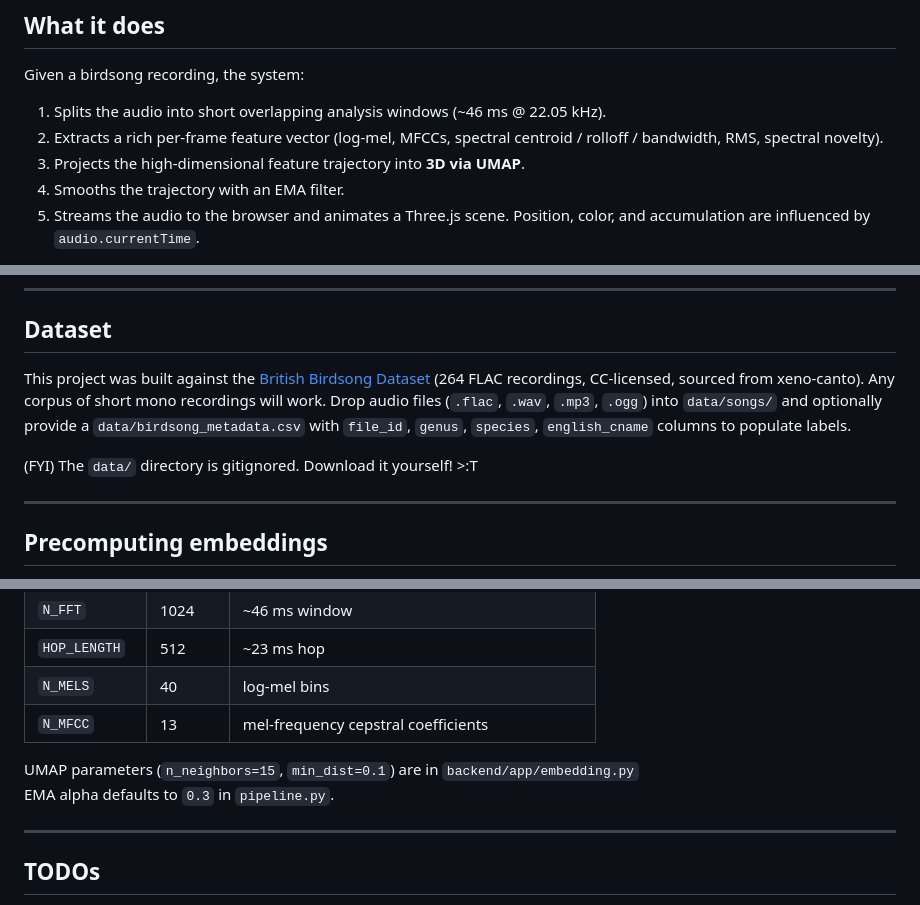
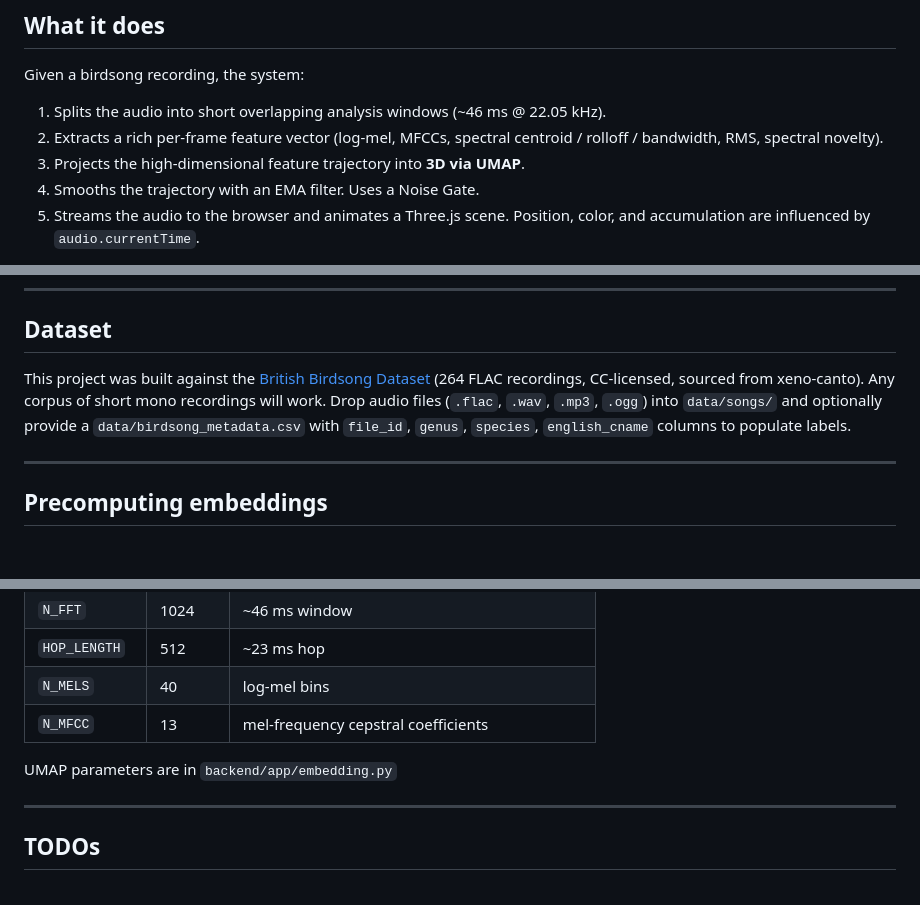
Before and after one commit to maros02/Birdsong-Visualizer, a Markdown page: README.md, 3 parts joined by grey strips. Drawn GitHub-style; blank space fills up the shorter version.

Commit message:
Quickfix - README cleanup.

```diff
--- a/README.md
+++ b/README.md
@@ -15,7 +15,7 @@ Given a birdsong recording, the system:
 1. Splits the audio into short overlapping analysis windows (~46 ms @ 22.05 kHz).
 2. Extracts a rich per-frame feature vector (log-mel, MFCCs, spectral centroid / rolloff / bandwidth, RMS, spectral novelty).
 3. Projects the high-dimensional feature trajectory into **3D via UMAP**.
-4. Smooths the trajectory with an EMA filter.
+4. Smooths the trajectory with an EMA filter. Uses a Noise Gate.
 5. Streams the audio to the browser and animates a Three.js scene. Position, color, and accumulation are influenced by `audio.currentTime`.
 
 The backend computes a per-recording embedding on demand and caches it keyed by a content hash plus pipeline version. The frontend fetches the JSON, binds it to an `HTMLAudioElement`, and uses `currentTime` to drive every visualization on each animation frame.
@@ -112,9 +112,8 @@ Open **http://localhost:5173**. Vite proxies `/api` to the backend on port 8000.
 ## Dataset
 
 This project was built against the [British Birdsong Dataset](https://www.kaggle.com/datasets/rtatman/british-birdsong-dataset) (264 FLAC recordings, CC-licensed, sourced from xeno-canto).
-Any corpus of short mono recordings will work. Drop audio files (`.flac`, `.wav`, `.mp3`, `.ogg`) into `data/songs/` and optionally provide a `data/birdsong_metadata.csv` with `file_id`, `genus`, `species`, `english_cname` columns to populate labels.
-
-(FYI) The `data/` directory is gitignored. Download it yourself! >:T
+Any corpus of short mono recordings will work.
+Drop audio files (`.flac`, `.wav`, `.mp3`, `.ogg`) into `data/songs/` and optionally provide a `data/birdsong_metadata.csv` with `file_id`, `genus`, `species`, `english_cname` columns to populate labels.
 
 ---
 
@@ -155,8 +154,7 @@ Pipeline constants live in `backend/app/features.py`:
 | `N_MELS` | 40 | log-mel bins |
 | `N_MFCC` | 13 | mel-frequency cepstral coefficients |
 
-UMAP parameters (`n_neighbors=15`, `min_dist=0.1`) are in `backend/app/embedding.py`
-<br> EMA alpha defaults to `0.3` in `pipeline.py`.
+UMAP parameters are in `backend/app/embedding.py`
 
 ---
 
```
